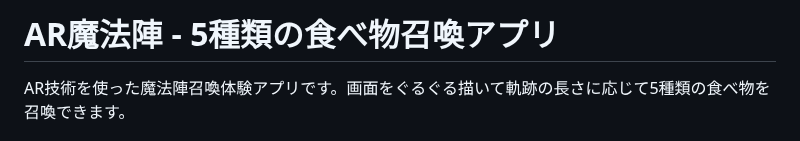
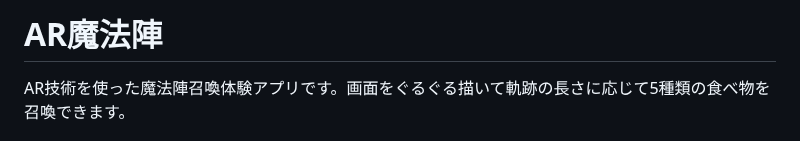
Before and after one commit to Otoriff-BASS/ARMagic, a Markdown page: README.md, the part around the change. GitHub-like rendering.

Commit message:
READMEを修正

```diff
--- a/README.md
+++ b/README.md
@@ -1,4 +1,4 @@
-# AR魔法陣 - 5種類の食べ物召喚アプリ
+# AR魔法陣
 
 AR技術を使った魔法陣召喚体験アプリです。画面をぐるぐる描いて軌跡の長さに応じて5種類の食べ物を召喚できます。
 
```
